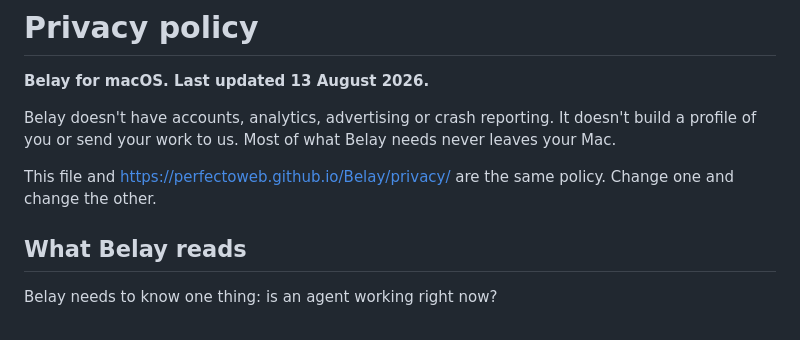
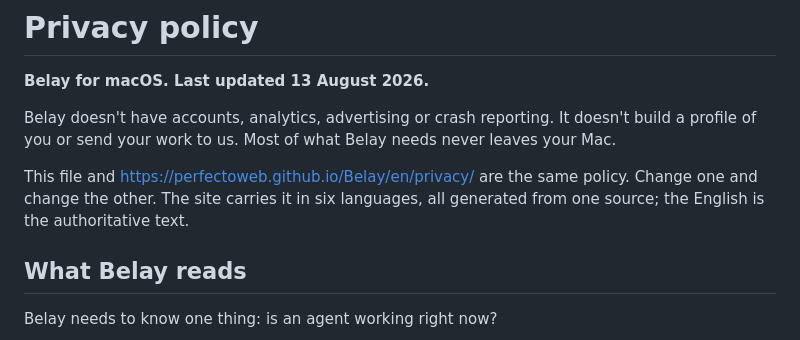
Before and after one commit to PerfectoWeb/Belay, a Markdown page: PRIVACY.md, the part around the change. Rendered like a GitHub page.

Commit message:
Point the recorded URLs at the language-first paths

```diff
--- a/PRIVACY.md
+++ b/PRIVACY.md
@@ -6,8 +6,9 @@ Belay doesn't have accounts, analytics, advertising or crash reporting. It
 doesn't build a profile of you or send your work to us. Most of what Belay needs
 never leaves your Mac.
 
-This file and <https://perfectoweb.github.io/Belay/privacy/> are the same
-policy. Change one and change the other.
+This file and <https://perfectoweb.github.io/Belay/en/privacy/> are the same
+policy. Change one and change the other. The site carries it in six languages,
+all generated from one source; the English is the authoritative text.
 
 ## What Belay reads
 
```
Also changed, not shown: docs/APP-STORE-LISTING.md (+7 -7 lines).
